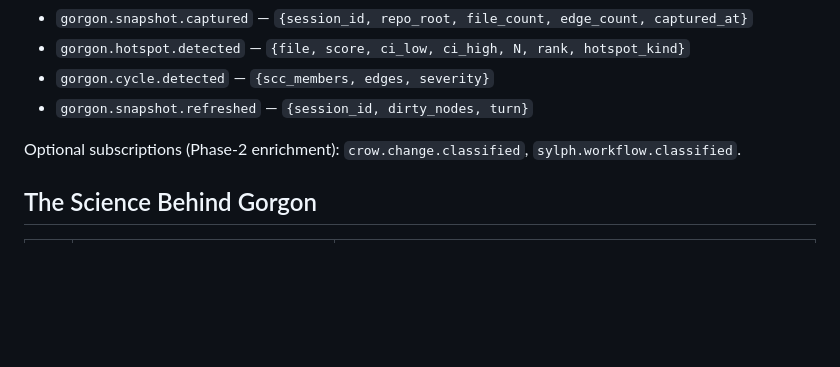
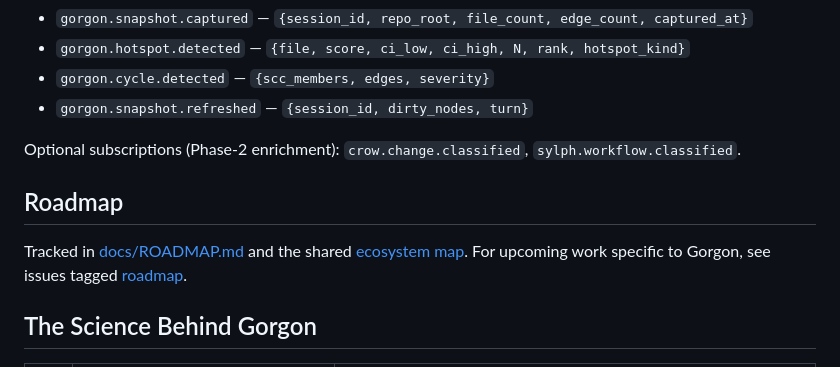
Before and after one commit to enchanter-ai/gorgon, a Markdown page: README.md, the part around the change. Rendered like a GitHub page; blank space fills up the shorter version.

Commit message:
docs(readme): add "Roadmap" section

```diff
--- a/README.md
+++ b/README.md
@@ -171,6 +171,10 @@ Events published on the `gorgon.*` namespace (Phase-1 file-tail fallback via sha
 
 Optional subscriptions (Phase-2 enrichment): `crow.change.classified`, `sylph.workflow.classified`.
 
+## Roadmap
+
+Tracked in [docs/ROADMAP.md](docs/ROADMAP.md) and the shared [ecosystem map](https://github.com/enchanted-plugins/wixie/blob/main/docs/ecosystem.md). For upcoming work specific to Gorgon, see issues tagged [roadmap](https://github.com/enchanted-plugins/gorgon/labels/roadmap).
+
 ## The Science Behind Gorgon
 
 | ID | Name                                  | Reference                                                                              |
```
